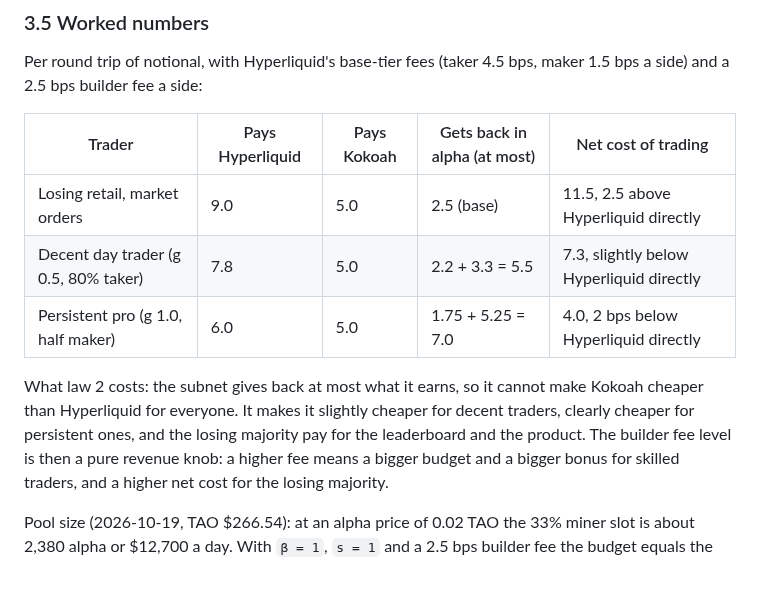
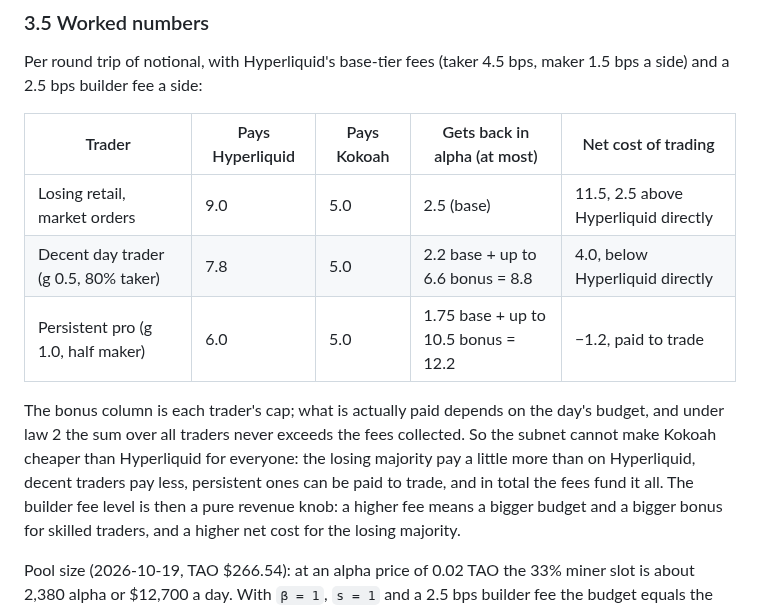
Before and after one commit to kokoahdotcom/kokoah-subnet, a Markdown page: docs/design/01-incentive-mechanism.md, the part around the change. GitHub-like rendering; blank space fills up the shorter version.

Commit message:
fix the worked payout table

```diff
--- a/docs/design/01-incentive-mechanism.md
+++ b/docs/design/01-incentive-mechanism.md
@@ -138,12 +138,13 @@ builder fee a side:
 | Trader | Pays Hyperliquid | Pays Kokoah | Gets back in alpha (at most) | Net cost of trading |
 |---|---|---|---|---|
 | Losing retail, market orders | 9.0 | 5.0 | 2.5 (base) | 11.5, 2.5 above Hyperliquid directly |
-| Decent day trader (g 0.5, 80% taker) | 7.8 | 5.0 | 2.2 + 3.3 = 5.5 | 7.3, slightly below Hyperliquid directly |
-| Persistent pro (g 1.0, half maker) | 6.0 | 5.0 | 1.75 + 5.25 = 7.0 | 4.0, 2 bps below Hyperliquid directly |
+| Decent day trader (g 0.5, 80% taker) | 7.8 | 5.0 | 2.2 base + up to 6.6 bonus = 8.8 | 4.0, below Hyperliquid directly |
+| Persistent pro (g 1.0, half maker) | 6.0 | 5.0 | 1.75 base + up to 10.5 bonus = 12.2 | −1.2, paid to trade |
 
-What law 2 costs: the subnet gives back at most what it earns, so it cannot make Kokoah cheaper than Hyperliquid
-for everyone. It makes it slightly cheaper for decent traders, clearly cheaper for persistent ones, and the losing
-majority pay for the leaderboard and the product. The builder fee level is then a pure revenue knob: a higher fee
+The bonus column is each trader's cap; what is actually paid depends on the day's budget, and under law 2 the sum
+over all traders never exceeds the fees collected. So the subnet cannot make Kokoah cheaper than Hyperliquid for
+everyone: the losing majority pay a little more than on Hyperliquid, decent traders pay less, persistent ones can
+be paid to trade, and in total the fees fund it all. The builder fee level is then a pure revenue knob: a higher fee
 means a bigger budget and a bigger bonus for skilled traders, and a higher net cost for the losing majority.
 
 Pool size (2026-10-19, TAO $266.54): at an alpha price of 0.02 TAO the 33% miner slot is about 2,380 alpha or
```
